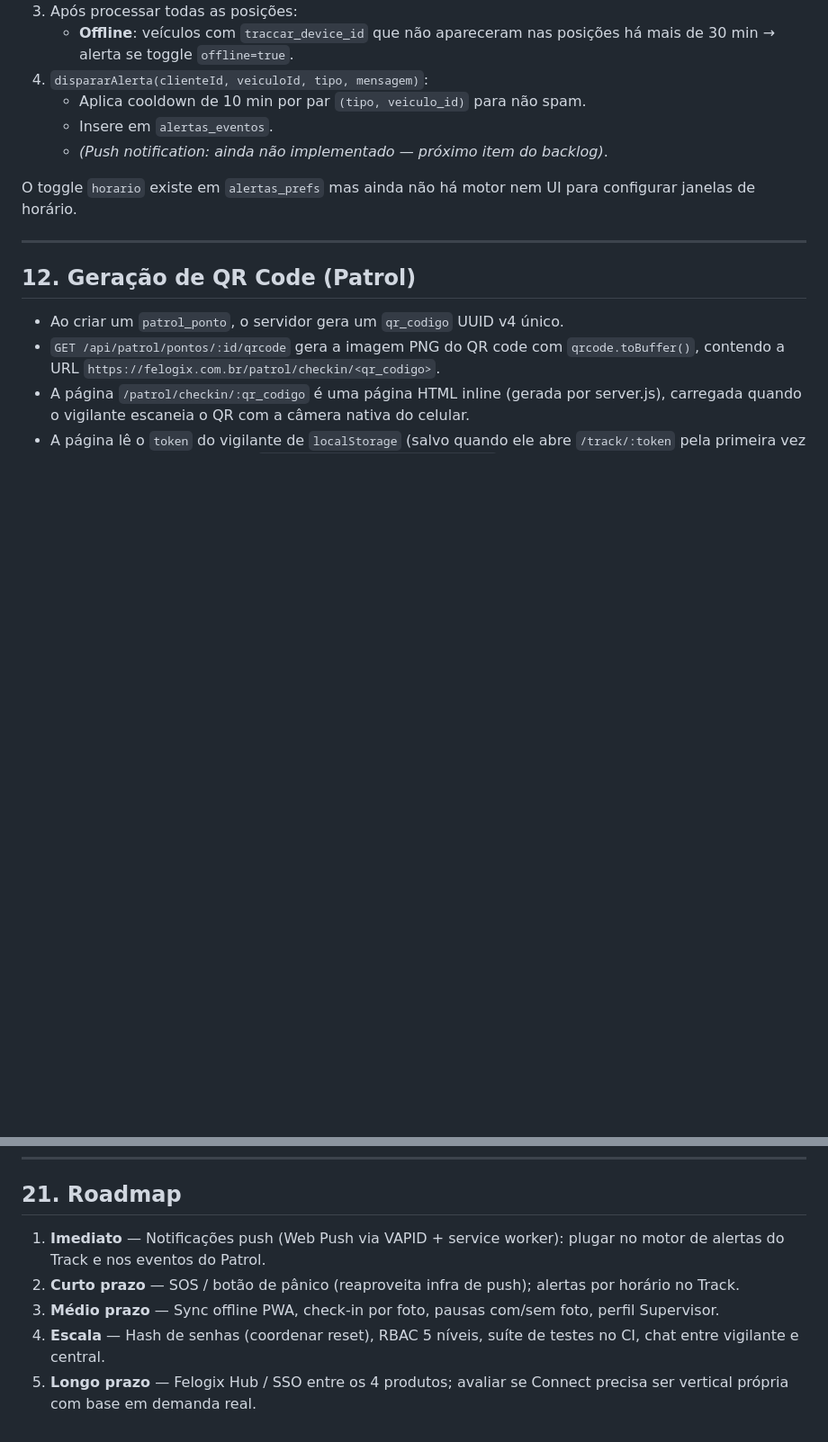
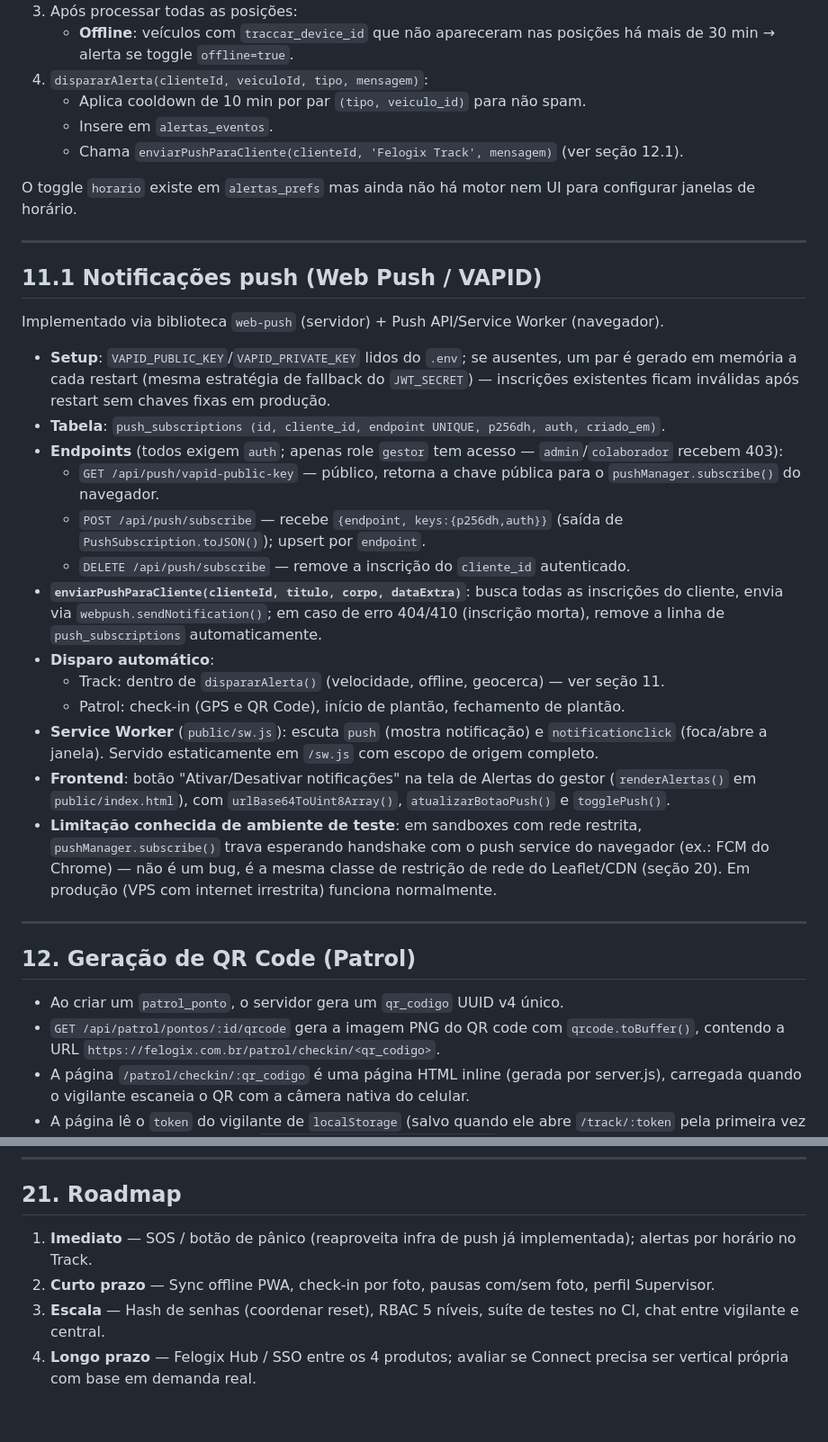
Before and after one commit to fandradepereirasousa-beep/felogix, a Markdown page: DOCUMENTACAO-TECNICA.md, 2 parts joined by grey strips. Shown at 90% size. GitHub-like rendering; blank space fills up the shorter version.

Commit message:
docs: marcar notificações push como concluídas na documentação técnica
A seção de motor de alertas, lista de funcionalidades, backlog e
roadmap ainda listavam Web Push como pendente; a feature foi
implementada e testada na branch de dev.

```diff
--- a/DOCUMENTACAO-TECNICA.md
+++ b/DOCUMENTACAO-TECNICA.md
@@ -461,9 +461,29 @@ Acionado em `broadcastPosicoes` a cada 5s. Lógica em `avaliarAlertas()`:
 4. `dispararAlerta(clienteId, veiculoId, tipo, mensagem)`:
    - Aplica cooldown de 10 min por par `(tipo, veiculo_id)` para não spam.
    - Insere em `alertas_eventos`.
-   - *(Push notification: ainda não implementado — próximo item do backlog)*.
+   - Chama `enviarPushParaCliente(clienteId, 'Felogix Track', mensagem)` (ver seção 12.1).
 
 O toggle `horario` existe em `alertas_prefs` mas ainda não há motor nem UI para configurar janelas de horário.
+
+---
+
+## 11.1 Notificações push (Web Push / VAPID)
+
+Implementado via biblioteca `web-push` (servidor) + Push API/Service Worker (navegador).
+
+- **Setup**: `VAPID_PUBLIC_KEY`/`VAPID_PRIVATE_KEY` lidos do `.env`; se ausentes, um par é gerado em memória a cada restart (mesma estratégia de fallback do `JWT_SECRET`) — inscrições existentes ficam inválidas após restart sem chaves fixas em produção.
+- **Tabela**: `push_subscriptions (id, cliente_id, endpoint UNIQUE, p256dh, auth, criado_em)`.
+- **Endpoints** (todos exigem `auth`; apenas role `gestor` tem acesso — `admin`/`colaborador` recebem 403):
+  - `GET /api/push/vapid-public-key` — público, retorna a chave pública para o `pushManager.subscribe()` do navegador.
+  - `POST /api/push/subscribe` — recebe `{endpoint, keys:{p256dh,auth}}` (saída de `PushSubscription.toJSON()`); upsert por `endpoint`.
+  - `DELETE /api/push/subscribe` — remove a inscrição do `cliente_id` autenticado.
+- **`enviarPushParaCliente(clienteId, titulo, corpo, dataExtra)`**: busca todas as inscrições do cliente, envia via `webpush.sendNotification()`; em caso de erro 404/410 (inscrição morta), remove a linha de `push_subscriptions` automaticamente.
+- **Disparo automático**:
+  - Track: dentro de `dispararAlerta()` (velocidade, offline, geocerca) — ver seção 11.
+  - Patrol: check-in (GPS e QR Code), início de plantão, fechamento de plantão.
+- **Service Worker** (`public/sw.js`): escuta `push` (mostra notificação) e `notificationclick` (foca/abre a janela). Servido estaticamente em `/sw.js` com escopo de origem completo.
+- **Frontend**: botão "Ativar/Desativar notificações" na tela de Alertas do gestor (`renderAlertas()` em `public/index.html`), com `urlBase64ToUint8Array()`, `atualizarBotaoPush()` e `togglePush()`.
+- **Limitação conhecida de ambiente de teste**: em sandboxes com rede restrita, `pushManager.subscribe()` trava esperando handshake com o push service do navegador (ex.: FCM do Chrome) — não é um bug, é a mesma classe de restrição de rede do Leaflet/CDN (seção 20). Em produção (VPS com internet irrestrita) funciona normalmente.
 
 ---
 
@@ -649,8 +669,7 @@ node server.js
 
 ## 21. Roadmap
 
-1. **Imediato** — Notificações push (Web Push via VAPID + service worker): plugar no motor de alertas do Track e nos eventos do Patrol.
-2. **Curto prazo** — SOS / botão de pânico (reaproveita infra de push); alertas por horário no Track.
-3. **Médio prazo** — Sync offline PWA, check-in por foto, pausas com/sem foto, perfil Supervisor.
-4. **Escala** — Hash de senhas (coordenar reset), RBAC 5 níveis, suíte de testes no CI, chat entre vigilante e central.
+1. **Imediato** — SOS / botão de pânico (reaproveita infra de push já implementada); alertas por horário no Track.
+2. **Curto prazo** — Sync offline PWA, check-in por foto, pausas com/sem foto, perfil Supervisor.
+3. **Escala** — Hash de senhas (coordenar reset), RBAC 5 níveis, suíte de testes no CI, chat entre vigilante e central.
 5. **Longo prazo** — Felogix Hub / SSO entre os 4 produtos; avaliar se Connect precisa ser vertical própria com base em demanda real.
```
Also changed, not shown: other parts of DOCUMENTACAO-TECNICA.md (+2 -2 lines).
